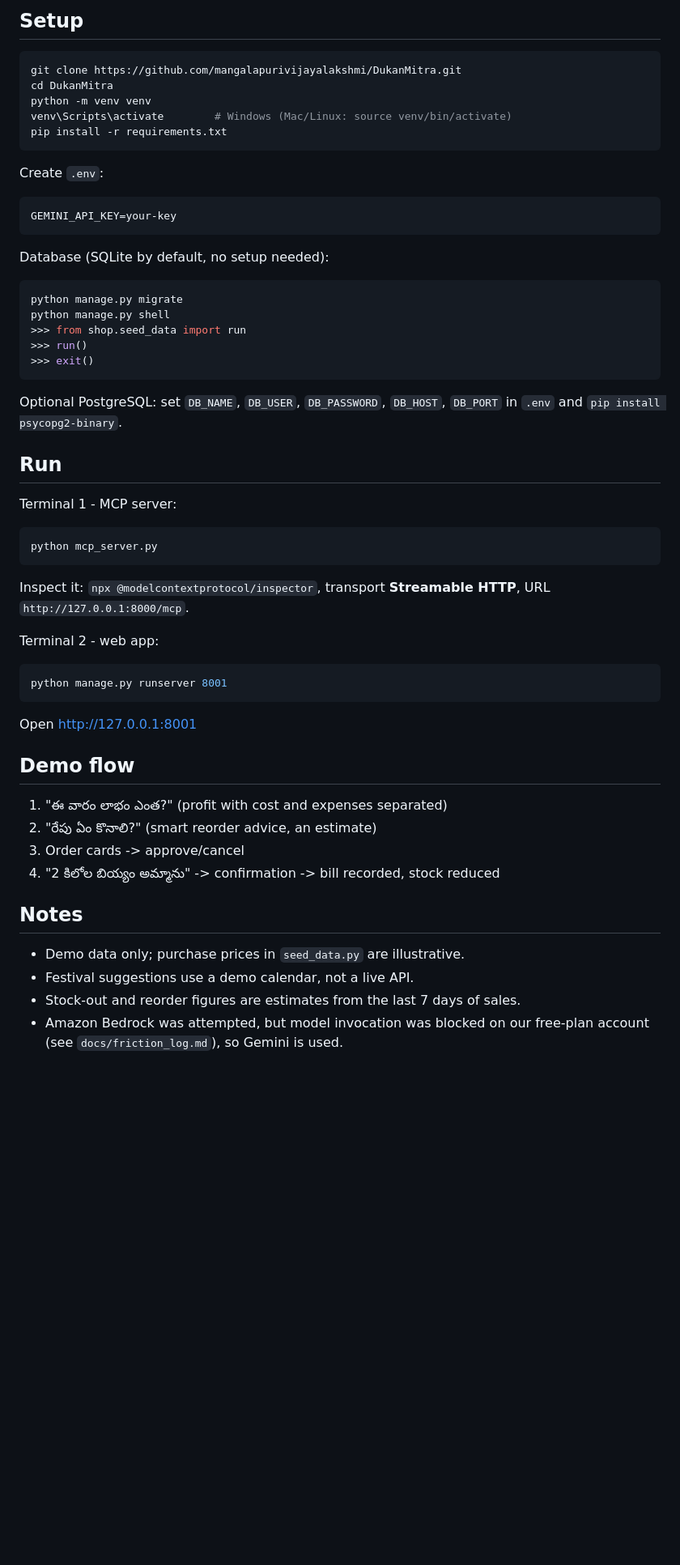
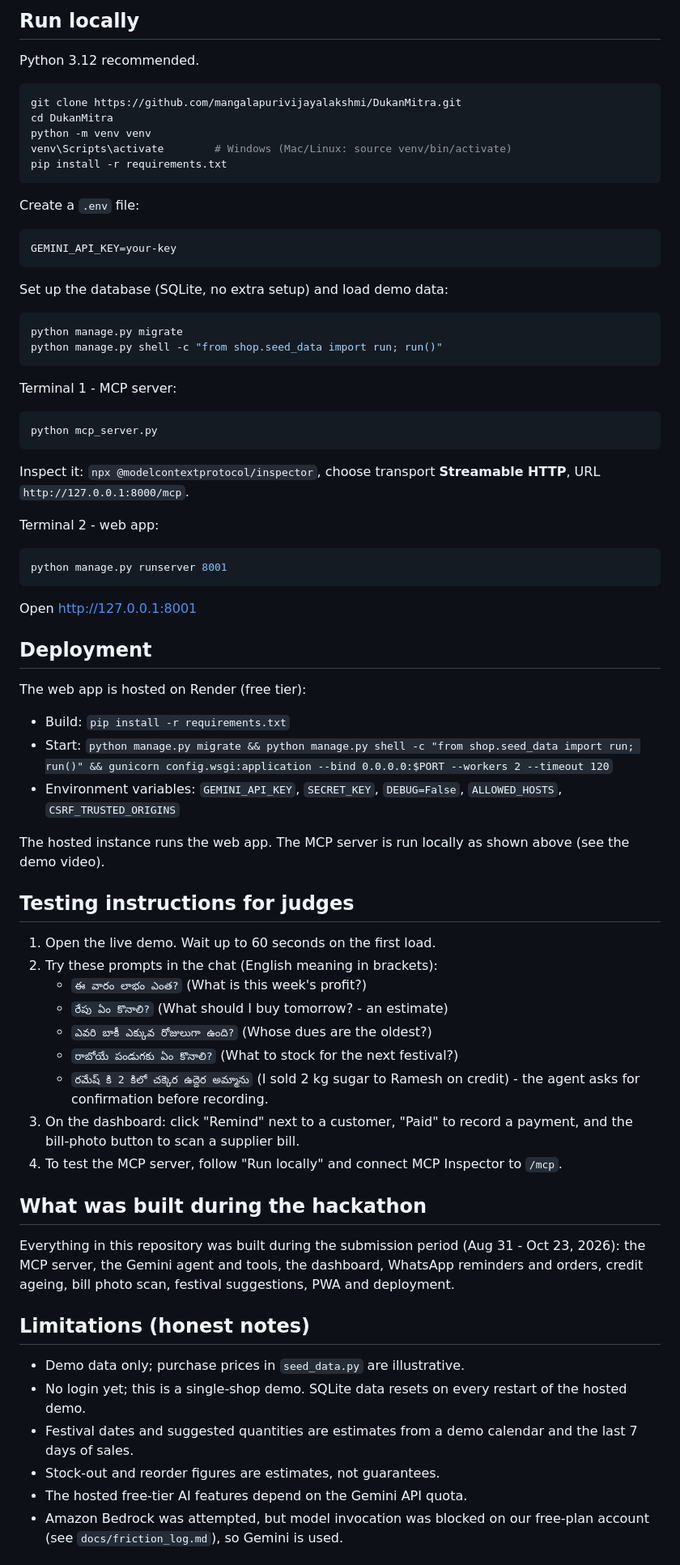
Before and after one commit to mangalapurivijayalakshmi/DukanMitra, a Markdown page: README.md, the part around one of its changes. Shown at 81% size. Drawn GitHub-style; blank space fills up the shorter version.

````diff
--- a/README.md
+++ b/README.md
@@ -22,5 +57,6 @@ The owner asks about stock, sales, profit and customer credit in Telugu. The age
 
-## Setup
+## Run locally
+Python 3.12 recommended.
 ```bash
 git clone https://github.com/mangalapurivijayalakshmi/DukanMitra.git
 cd DukanMitra
@@ -28,26 +64,21 @@ python -m venv venv
 venv\Scripts\activate        # Windows (Mac/Linux: source venv/bin/activate)
 pip install -r requirements.txt
 ```
-Create `.env`:
+Create a `.env` file:
 ```
 GEMINI_API_KEY=your-key
 ```
-Database (SQLite by default, no setup needed):
+Set up the database (SQLite, no extra setup) and load demo data:
 ```bash
 python manage.py migrate
-python manage.py shell
->>> from shop.seed_data import run
->>> run()
->>> exit()
+python manage.py shell -c "from shop.seed_data import run; run()"
 ```
-Optional PostgreSQL: set `DB_NAME`, `DB_USER`, `DB_PASSWORD`, `DB_HOST`, `DB_PORT` in `.env` and `pip install psycopg2-binary`.
 
-## Run
 Terminal 1 - MCP server:
 ```bash
 python mcp_server.py
 ```
-Inspect it: `npx @modelcontextprotocol/inspector`, transport **Streamable HTTP**, URL `http://127.0.0.1:8000/mcp`.
+Inspect it: `npx @modelcontextprotocol/inspector`, choose transport **Streamable HTTP**, URL `http://127.0.0.1:8000/mcp`.
 
 Terminal 2 - web app:
 ```bash
@@ -55,16 +86,34 @@ python manage.py runserver 8001
 ```
 Open http://127.0.0.1:8001
 
-## Demo flow
-1. "ఈ వారం లాభం ఎంత?" (profit with cost and expenses separated)
-2. "రేపు ఏం కొనాలి?" (smart reorder advice, an estimate)
-3. Order cards -> approve/cancel
-4. "2 కిలోల బియ్యం అమ్మాను" -> confirmation -> bill recorded, stock reduced
+## Deployment
+The web app is hosted on Render (free tier):
+- Build: `pip install -r requirements.txt`
+- Start: `python manage.py migrate && python manage.py shell -c "from shop.seed_data import run; run()" && gunicorn config.wsgi:application --bind 0.0.0.0:$PORT --workers 2 --timeout 120`
+- Environment variables: `GEMINI_API_KEY`, `SECRET_KEY`, `DEBUG=False`, `ALLOWED_HOSTS`, `CSRF_TRUSTED_ORIGINS`
 
-## Notes
+The hosted instance runs the web app. The MCP server is run locally as shown above (see the demo video).
+
+## Testing instructions for judges
+1. Open the live demo. Wait up to 60 seconds on the first load.
+2. Try these prompts in the chat (English meaning in brackets):
+   - `ఈ వారం లాభం ఎంత?` (What is this week's profit?)
+   - `రేపు ఏం కొనాలి?` (What should I buy tomorrow? - an estimate)
+   - `ఎవరి బాకీ ఎక్కువ రోజులుగా ఉంది?` (Whose dues are the oldest?)
+   - `రాబోయే పండుగకు ఏం కొనాలి?` (What to stock for the next festival?)
+   - `రమేష్ కి 2 కిలో చక్కెర ఉద్దెర అమ్మాను` (I sold 2 kg sugar to Ramesh on credit) - the agent asks for confirmation before recording.
+3. On the dashboard: click "Remind" next to a customer, "Paid" to record a payment, and the bill-photo button to scan a supplier bill.
+4. To test the MCP server, follow "Run locally" and connect MCP Inspector to `/mcp`.
+
+## What was built during the hackathon
+Everything in this repository was built during the submission period (Aug 31 - Oct 23, 2026): the MCP server, the Gemini agent and tools, the dashboard, WhatsApp reminders and orders, credit ageing, bill photo scan, festival suggestions, PWA and deployment.
+
+## Limitations (honest notes)
 - Demo data only; purchase prices in `seed_data.py` are illustrative.
-- Festival suggestions use a demo calendar, not a live API.
-- Stock-out and reorder figures are estimates from the last 7 days of sales.
+- No login yet; this is a single-shop demo. SQLite data resets on every restart of the hosted demo.
+- Festival dates and suggested quantities are estimates from a demo calendar and the last 7 days of sales.
+- Stock-out and reorder figures are estimates, not guarantees.
+- The hosted free-tier AI features depend on the Gemini API quota.
 - Amazon Bedrock was attempted, but model invocation was blocked on our free-plan account (see `docs/friction_log.md`), so Gemini is used.
 
 ## Future work
````
Also changed, not shown: other parts of README.md (+52 -13 lines).
